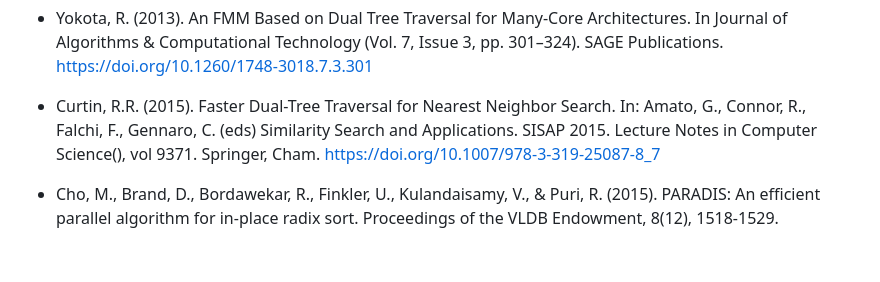
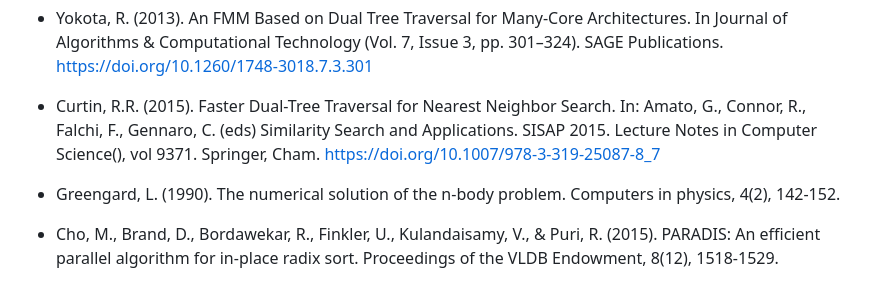
Before and after one commit to pitsianis/AdaptiveHierarchicalRegularBinning.jl, a Markdown page: jcon-proposal.md, the part around the change. GitHub-like rendering; blank space fills up the shorter version.

Commit message:
ADD: Missing reference

```diff
--- a/jcon-proposal.md
+++ b/jcon-proposal.md
@@ -47,6 +47,8 @@ Empty bins, that is, nodes that do not contain any points, are not stored or ref
 
 - Curtin, R.R. (2015). Faster Dual-Tree Traversal for Nearest Neighbor Search. In: Amato, G., Connor, R., Falchi, F., Gennaro, C. (eds) Similarity Search and Applications. SISAP 2015. Lecture Notes in Computer Science(), vol 9371. Springer, Cham. https://doi.org/10.1007/978-3-319-25087-8_7
 
+- Greengard, L. (1990). The numerical solution of the n‐body problem. Computers in physics, 4(2), 142-152.
+
 - Cho, M., Brand, D., Bordawekar, R., Finkler, U., Kulandaisamy, V., & Puri, R. (2015). PARADIS: An efficient parallel algorithm for in-place radix sort. Proceedings of the VLDB Endowment, 8(12), 1518-1529.
 
 - Zagha, M., & Blelloch, G. E. (1991, August). Radix sort for vector multiprocessors. In Proceedings of the 1991 ACM/IEEE conference on Supercomputing (pp. 712-721).
```
